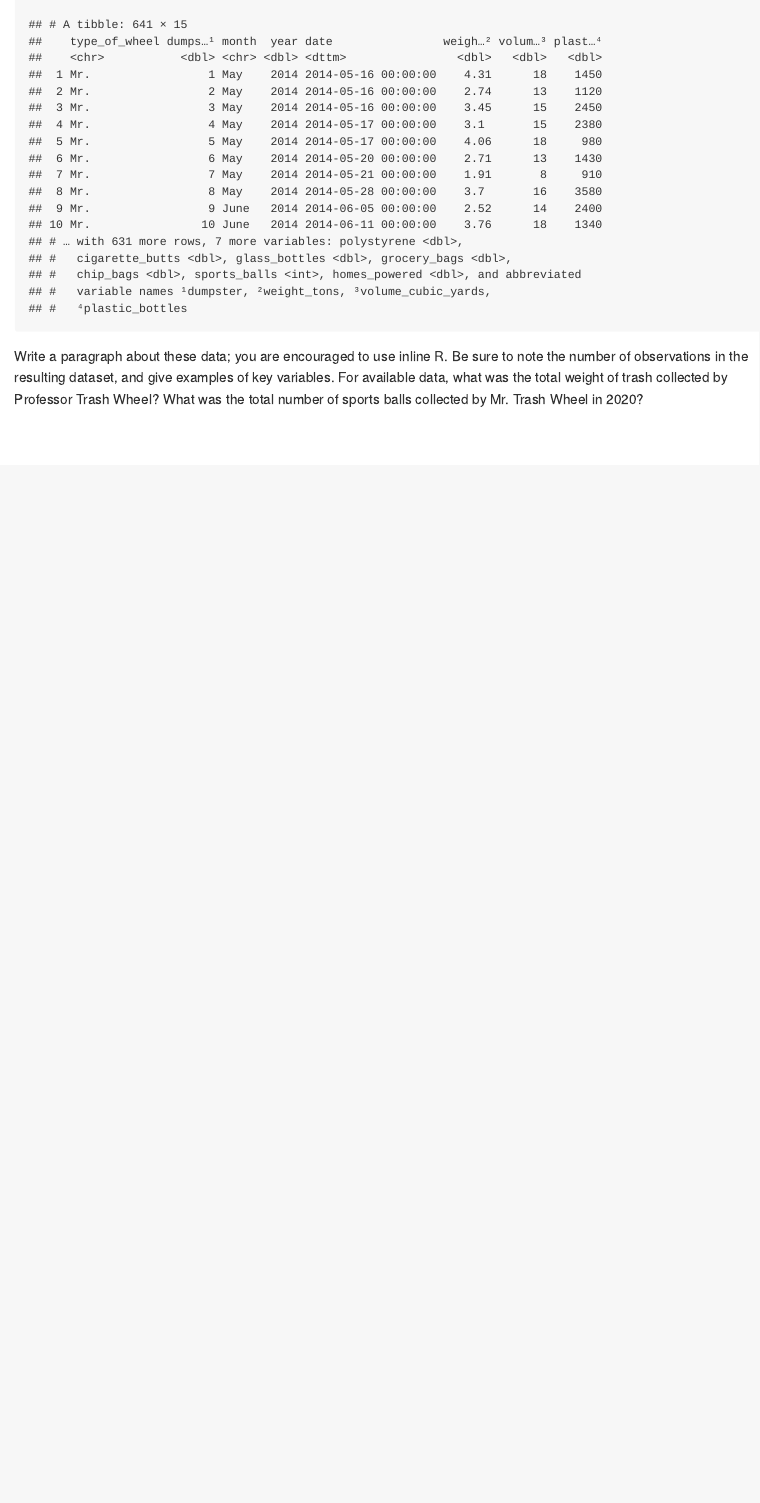
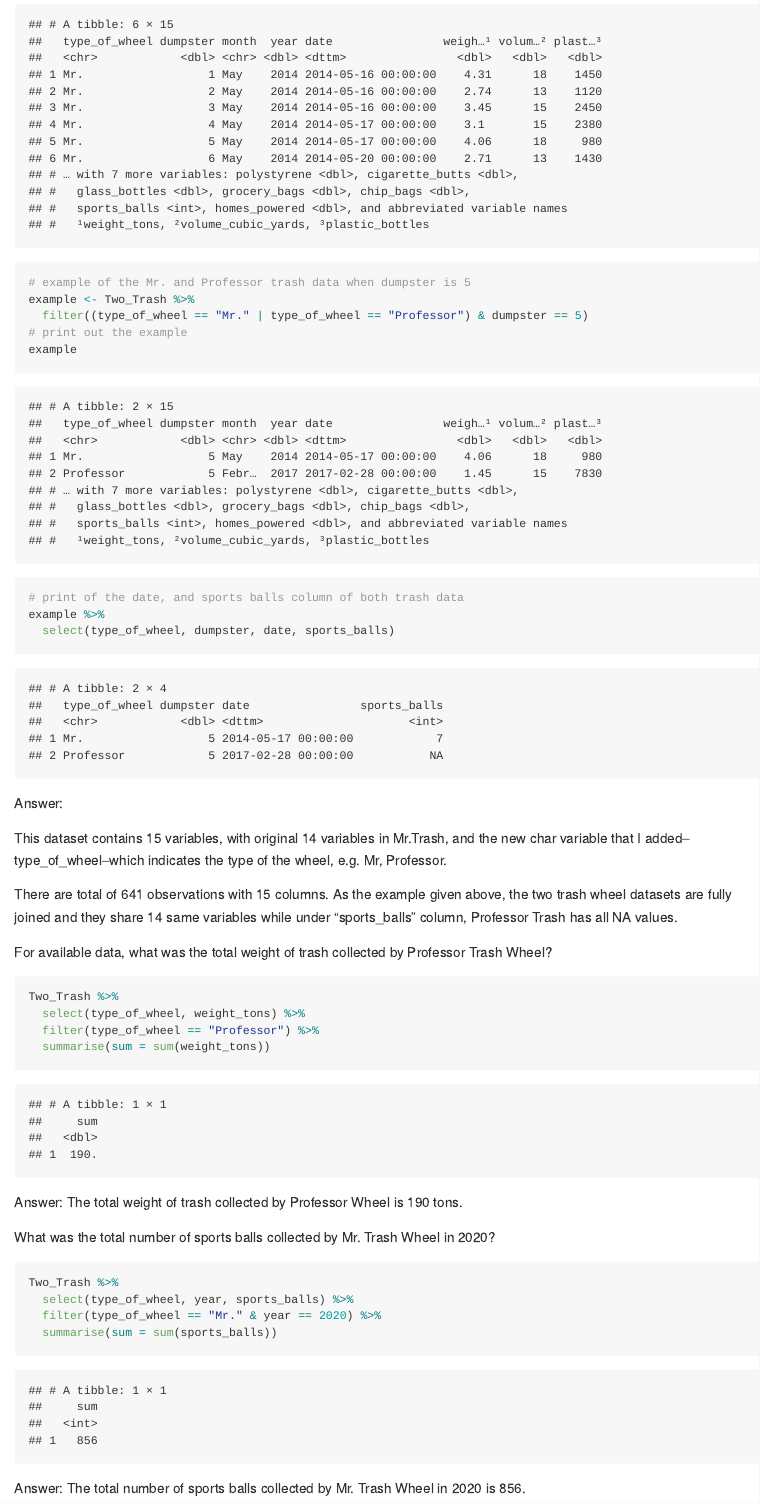
Before and after one commit to Youlan-Shen/p8105_hw2_ys3637, an R Markdown document (p8105_hw2_ys3637.Rmd): the page in a window 1100 px wide, from 8360 px down before the commit and from 8700 px down after it, so that both start at the same text. The pictures show the output file p8105_hw2_ys3637.md that the author committed with the source, drawn offline in the style of GitHub; long lines of code are wrapped.

Commit message:
combined the two dataset, finished the problem 2, described the combined dataset.

````diff
--- a/p8105_hw2_ys3637.Rmd
+++ b/p8105_hw2_ys3637.Rmd
@@ -176,3 +176,2 @@ full_join(Mr_Trash, Professor_Trash)
 ```
 
-Write a paragraph about these data; you are encouraged to use inline R. Be sure to note the number of observations in the resulting dataset, and give examples of key variables. For available data, what was the total weight of trash collected by Professor Trash Wheel? What was the total number of sports balls collected by Mr. Trash Wheel in 2020?
@@ -178,0 +185,37 @@ Write a paragraph about these data; you are encouraged to use inline R. Be sure
+# example of the Mr. and Professor trash data when dumpster is 5
+example <- Two_Trash %>%
+  filter((type_of_wheel == "Mr." | type_of_wheel == "Professor") & dumpster == 5)
+# print out the example
+example
+# print of the date, and sports balls column of both trash data
+example %>%
+  select(type_of_wheel, dumpster, date, sports_balls)
+```
+
+Answer:
+
+This dataset contains 15 variables, with original 14 variables in Mr.Trash, and the new char variable that I added--type_of_wheel--which indicates the type of the wheel, e.g. Mr, Professor.
+
+There are total of 641 observations with 15 columns. As the example given above, the two trash wheel datasets are fully joined and they share 14 same variables while under "sports_balls" column, Professor Trash has all NA values.
+
+For available data, what was the total weight of trash collected by Professor Trash Wheel?
+
+```{r}
+Two_Trash %>%
+  select(type_of_wheel, weight_tons) %>%
+  filter(type_of_wheel == "Professor") %>%
+  summarise(sum = sum(weight_tons))
+```
+
+Answer: The total weight of trash collected by Professor  Wheel is 190 tons.
+
+What was the total number of sports balls collected by Mr. Trash Wheel in 2020?
+
+```{r}
+Two_Trash %>%
+  select(type_of_wheel, year, sports_balls) %>%
+  filter(type_of_wheel == "Mr." & year == 2020) %>%
+  summarise(sum = sum(sports_balls))
+```
+
+Answer: The total number of sports balls collected by Mr. Trash Wheel in 2020 is 856.
````
Also changed, not shown: data/.~Trash Wheel Collection Data.xlsx (deleted), p8105_hw2_ys3637.md, p8105_hw2_ys3637.Rmd (11 more changed lines), 1 other file.
